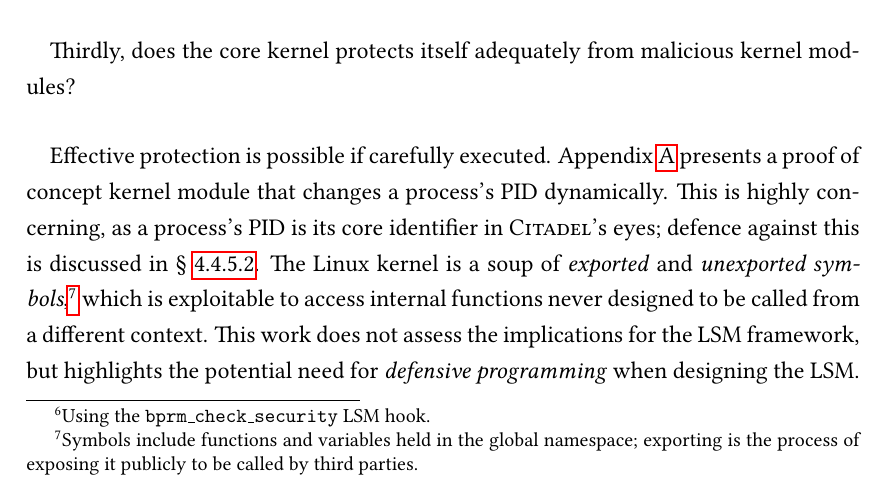
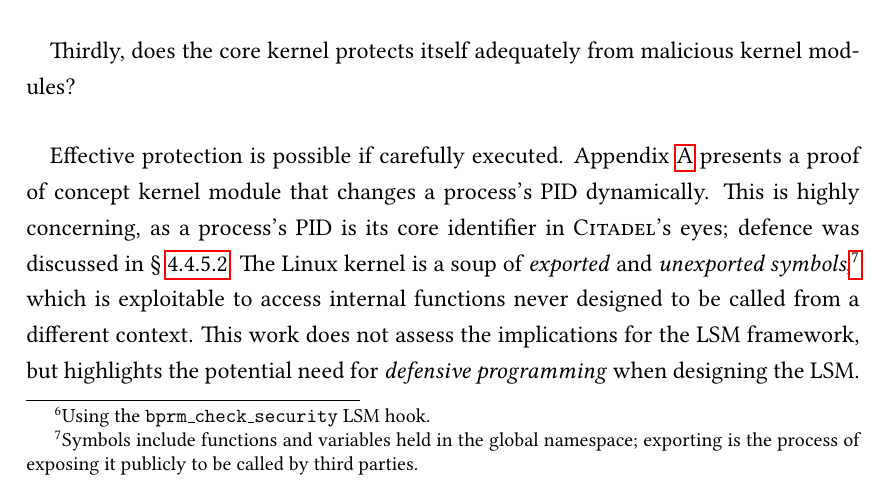
Before and after one commit to bellthomas/part3-dissertation, a LaTeX thesis (dissertation.tex, which reads chapters/evaluation.tex): part of page 64 of 79, cut so that both start at the same text. The pictures show the PDF file dissertation.pdf that the author committed with the source.

Commit message:
Lots of cutting v2 -- 12056 words

```diff
--- a/chapters/evaluation.tex
+++ b/chapters/evaluation.tex
@@ -214,7 +214,7 @@
 
 \paragraph{} Thirdly, does the core kernel protects itself adequately from malicious kernel modules?
 
-\paragraph{} Effective protection is possible if carefully executed. Appendix~\ref{appendix:pid-tampering} presents a proof of concept kernel module that changes a process's PID dynamically. This is highly concerning, as a process's PID is its core identifier in \textsc{Citadel}'s eyes; defence against this is discussed in §~\ref{sec:pid-protection}. The Linux kernel is a soup of \textit{exported} and \textit{unexported symbols},\footnote{Symbols include functions and variables held in the global namespace; exporting is the process of exposing it publicly to be called by third parties.} which is exploitable to access internal functions never designed to be called from a different context. This work does not assess the implications for the LSM framework, but highlights the potential need for \textit{defensive programming} when designing the LSM.
+\paragraph{} Effective protection is possible if carefully executed. Appendix~\ref{appendix:pid-tampering} presents a proof of concept kernel module that changes a process's PID dynamically. This is highly concerning, as a process's PID is its core identifier in \textsc{Citadel}'s eyes; defence was discussed in §~\ref{sec:pid-protection}. The Linux kernel is a soup of \textit{exported} and \textit{unexported symbols},\footnote{Symbols include functions and variables held in the global namespace; exporting is the process of exposing it publicly to be called by third parties.} which is exploitable to access internal functions never designed to be called from a different context. This work does not assess the implications for the LSM framework, but highlights the potential need for \textit{defensive programming} when designing the LSM.
 
 \paragraph{} Thus we firmly believe that \textsc{Citadel}, with its restricted TCB, can be trustworthy, creating a system of integrity checks based upon, and complementing, the trust placed in SGX itself.
 
```
Also changed, not shown: dissertation.pdf.
